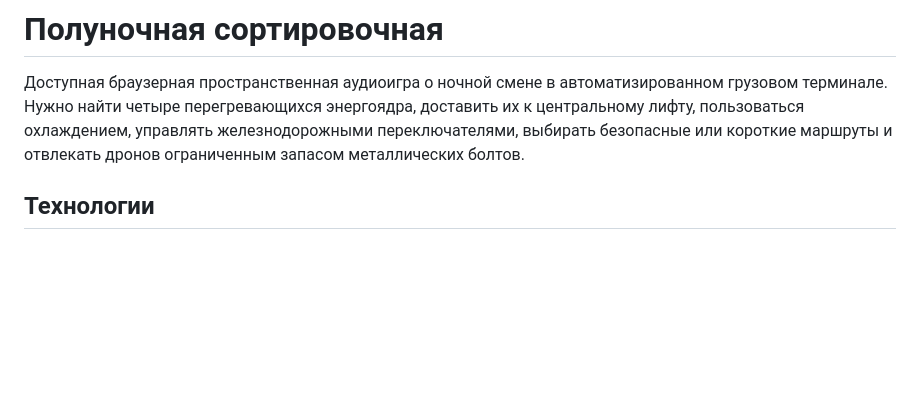
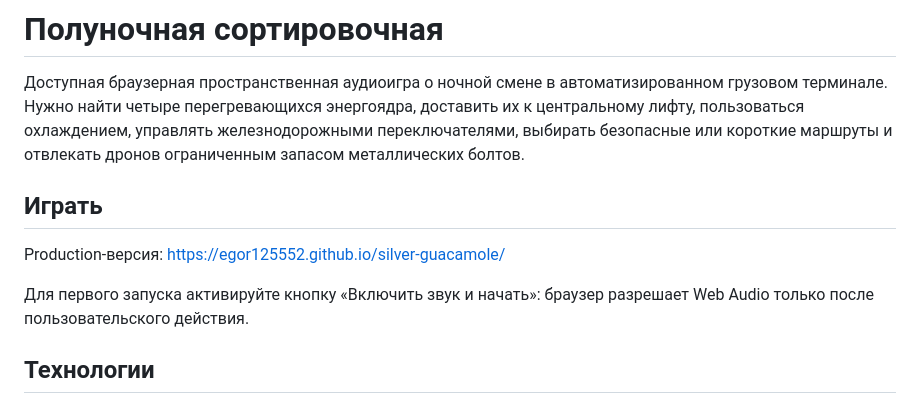
Before and after one commit to egor125552/silver-guacamole, a Markdown page: README.md, the part around the change. Drawn GitHub-style; blank space fills up the shorter version.

Commit message:
Add production game link
Document the GitHub Pages play URL and the required first user action for Web Audio.

```diff
--- a/README.md
+++ b/README.md
@@ -1,6 +1,12 @@
 # Полуночная сортировочная
 
 Доступная браузерная пространственная аудиоигра о ночной смене в автоматизированном грузовом терминале. Нужно найти четыре перегревающихся энергоядра, доставить их к центральному лифту, пользоваться охлаждением, управлять железнодорожными переключателями, выбирать безопасные или короткие маршруты и отвлекать дронов ограниченным запасом металлических болтов.
+
+## Играть
+
+Production-версия: https://egor125552.github.io/silver-guacamole/
+
+Для первого запуска активируйте кнопку «Включить звук и начать»: браузер разрешает Web Audio только после пользовательского действия.
 
 ## Технологии
 
```
